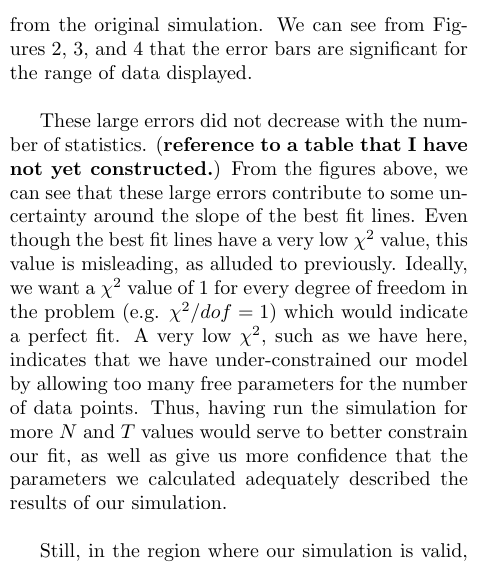
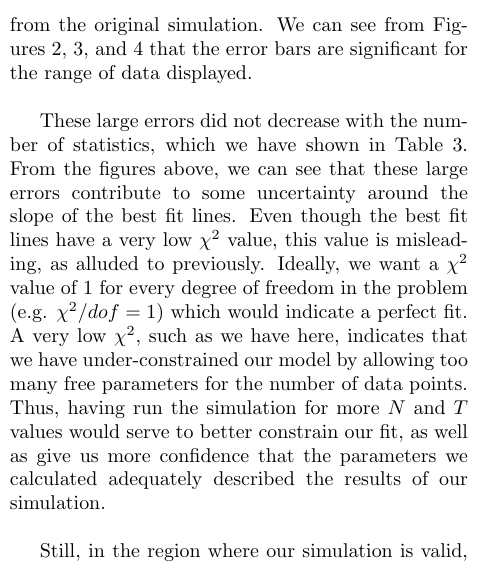
Before and after one commit to alovell/PolymerChain, a LaTeX document (report/ChainMCReport.tex): part of one column of page 4 of 6, cut so that both start at the same text. Compiled offline with pdfLaTeX.

Commit message:
short changes

```diff
--- a/report/ChainMCReport.tex
+++ b/report/ChainMCReport.tex
@@ -183,7 +183,7 @@ From these fits, we find that $\nu = 0.4345 \pm 0.03440$ for $T=1.0$ eV, $\nu =
 
 From Table 2, we can also see that the $\chi^2$ values for each of these fits are extremely low.  This is a product of the fact that only three data points are being fit with a linear regression.  The calculated value for $\nu$ also does not take into account the error from the original simulation.  We can see from Figures \ref{T1fig}, \ref{T2fig}, and \ref{T5fig} that the error bars are significant for the range of data displayed.\\
 
-These large errors did not decrease with the number of statistics.  (\textbf{reference to a table that I have not yet constructed.})  From the figures above, we can see that these large errors contribute to some uncertainty around the slope of the best fit lines.  Even though the best fit lines have a very low $\chi ^2$ value, this value is misleading, as alluded to previously.  Ideally, we want a $\chi^2$ value of 1 for every degree of freedom in the problem (e.g. $\chi ^2/dof =1$) which would indicate a perfect fit.  A very low $\chi ^2$, such as we have here, indicates that we have under-constrained our model by allowing too many free parameters for the number of data points. Thus, having run the simulation for more $N$ and $T$ values would serve to better constrain our fit, as well as give us more confidence that the parameters we calculated adequately described the results of our simulation.  \\
+These large errors did not decrease with the number of statistics, which we have shown in Table 3.  From the figures above, we can see that these large errors contribute to some uncertainty around the slope of the best fit lines.  Even though the best fit lines have a very low $\chi ^2$ value, this value is misleading, as alluded to previously.  Ideally, we want a $\chi^2$ value of 1 for every degree of freedom in the problem (e.g. $\chi ^2/dof =1$) which would indicate a perfect fit.  A very low $\chi ^2$, such as we have here, indicates that we have under-constrained our model by allowing too many free parameters for the number of data points. Thus, having run the simulation for more $N$ and $T$ values would serve to better constrain our fit, as well as give us more confidence that the parameters we calculated adequately described the results of our simulation.  \\
 
 \begin{table*}
 \begin{center}
```
Also changed, not shown: report/ChainMCReport.pdf, 2 other files.
